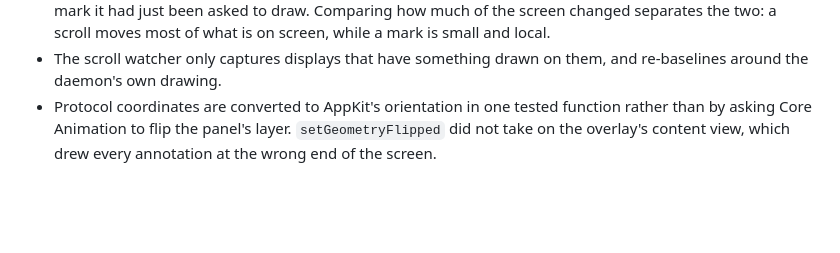
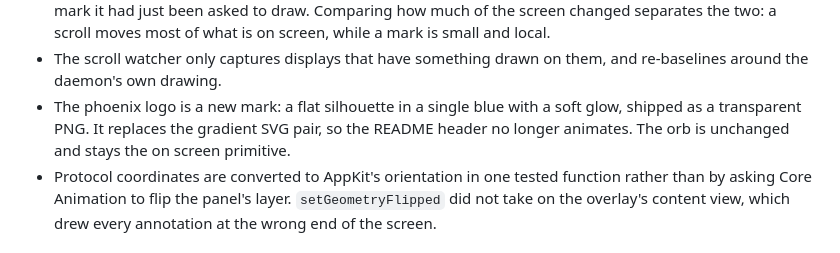
Before and after one commit to anistark/arin, a Markdown page: CHANGELOG.md, the part around the change. GitHub-like rendering; blank space fills up the shorter version.

Commit message:
docs(brand): replace the phoenix logo with a flat silhouette
The new mark is a single blue silhouette with a soft glow, shipped as a
transparent PNG at 1024px. It replaces the gradient SVG pair, so
`assets/logo.svg` and `assets/logo-animated.svg` are gone and the README
header no longer animates. Anything pointing at either filename needs
updating.

The supplied file was 1.34MB, and 93% of its pixels were fully
transparent background carrying random per pixel colour. Invisible, but
it defeats PNG compression. Rewriting those pixels to the logo blue
brings the file to 140KB at the same resolution, and stops grey fringing
when the image is scaled down. No pixel with a non zero alpha was
touched, so the mark itself is byte for byte what was supplied.

The logo and the orb are no longer the same primitive. The old phoenix
carried the orb at its breast, sharing its gradient stops and geometry,
which a flat silhouette cannot do. They are related by colour now. The
orb assets are unchanged and the orb is still what the daemon renders.

```diff
--- a/CHANGELOG.md
+++ b/CHANGELOG.md
@@ -77,6 +77,9 @@ only.
   while a mark is small and local.
 - The scroll watcher only captures displays that have something drawn on them, and
   re-baselines around the daemon's own drawing.
+- The phoenix logo is a new mark: a flat silhouette in a single blue with a soft glow,
+  shipped as a transparent PNG. It replaces the gradient SVG pair, so the README header
+  no longer animates. The orb is unchanged and stays the on screen primitive.
 - Protocol coordinates are converted to AppKit's orientation in one tested function
   rather than by asking Core Animation to flip the panel's layer. `setGeometryFlipped`
   did not take on the overlay's content view, which drew every annotation at the wrong
```
Also changed, not shown: README.md (+1 -1 lines), assets/logo.png (added), 2 other files.
